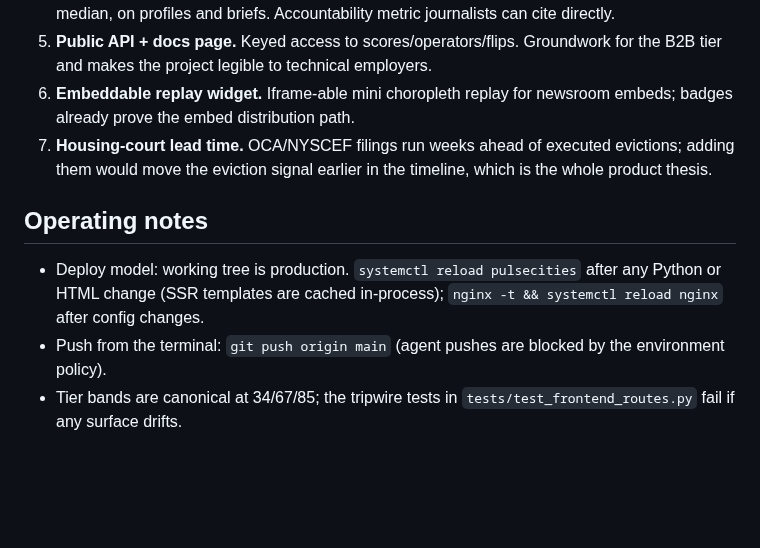
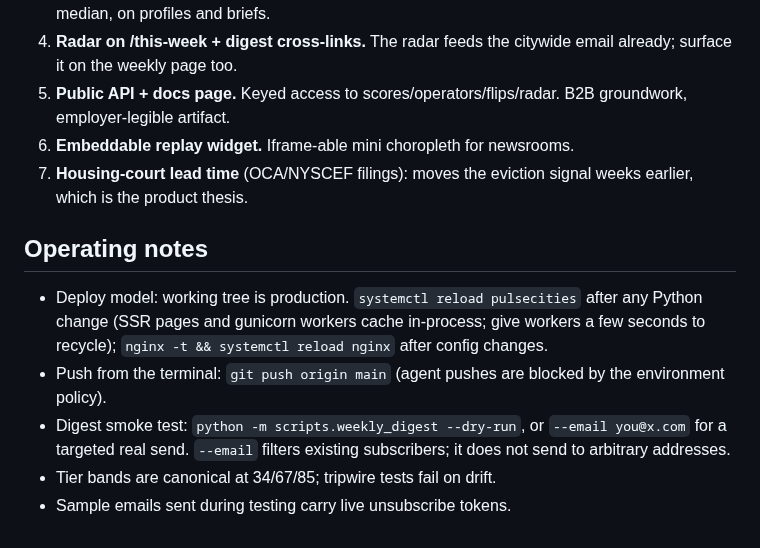
Before and after one commit to michaelespin15-code/pulsecities, a Markdown page: docs/CHECKPOINT.md, the part around one of its changes. GitHub-like rendering; blank space fills up the shorter version.

Commit message:
docs: checkpoint after the July 9 email-and-radar session

```diff
--- a/docs/CHECKPOINT.md
+++ b/docs/CHECKPOINT.md
@@ -55,20 +79,22 @@ is live on production and covered by the test suite (787 passing).
    eviction-filing rate vs borough median, on profiles and briefs.
-   Accountability metric journalists can cite directly.
-5. **Public API + docs page.** Keyed access to scores/operators/flips.
-   Groundwork for the B2B tier and makes the project legible to technical
-   employers.
-6. **Embeddable replay widget.** Iframe-able mini choropleth replay for
-   newsroom embeds; badges already prove the embed distribution path.
-7. **Housing-court lead time.** OCA/NYSCEF filings run weeks ahead of
-   executed evictions; adding them would move the eviction signal earlier
-   in the timeline, which is the whole product thesis.
+4. **Radar on /this-week + digest cross-links.** The radar feeds the
+   citywide email already; surface it on the weekly page too.
+5. **Public API + docs page.** Keyed access to scores/operators/flips/radar.
+   B2B groundwork, employer-legible artifact.
+6. **Embeddable replay widget.** Iframe-able mini choropleth for newsrooms.
+7. **Housing-court lead time** (OCA/NYSCEF filings): moves the eviction
+   signal weeks earlier, which is the product thesis.
 
 ## Operating notes
 
 - Deploy model: working tree is production. `systemctl reload pulsecities`
-  after any Python or HTML change (SSR templates are cached in-process);
-  `nginx -t && systemctl reload nginx` after config changes.
+  after any Python change (SSR pages and gunicorn workers cache in-process;
+  give workers a few seconds to recycle); `nginx -t && systemctl reload
+  nginx` after config changes.
 - Push from the terminal: `git push origin main` (agent pushes are blocked
   by the environment policy).
-- Tier bands are canonical at 34/67/85; the tripwire tests in
-  `tests/test_frontend_routes.py` fail if any surface drifts.
+- Digest smoke test: `python -m scripts.weekly_digest --dry-run`, or
+  `--email you@x.com` for a targeted real send. `--email` filters existing
+  subscribers; it does not send to arbitrary addresses.
+- Tier bands are canonical at 34/67/85; tripwire tests fail on drift.
+- Sample emails sent during testing carry live unsubscribe tokens.
```
Also changed, not shown: other parts of docs/CHECKPOINT.md (+68 -44 lines).
